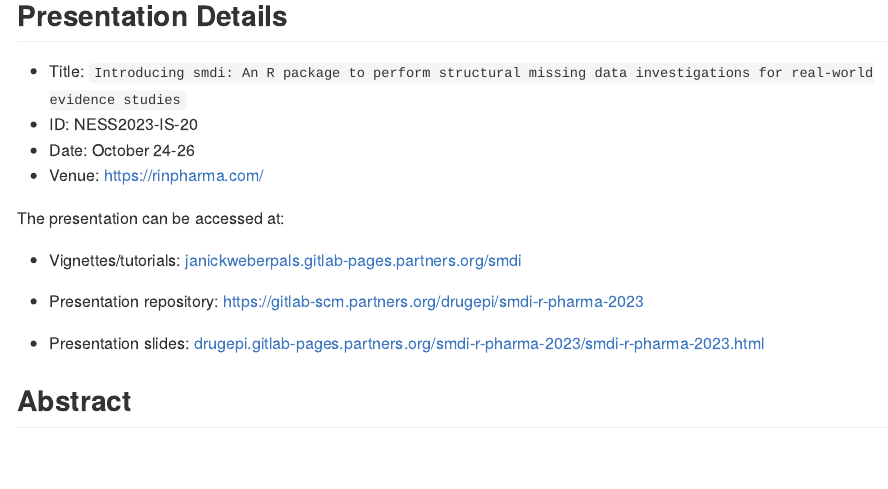
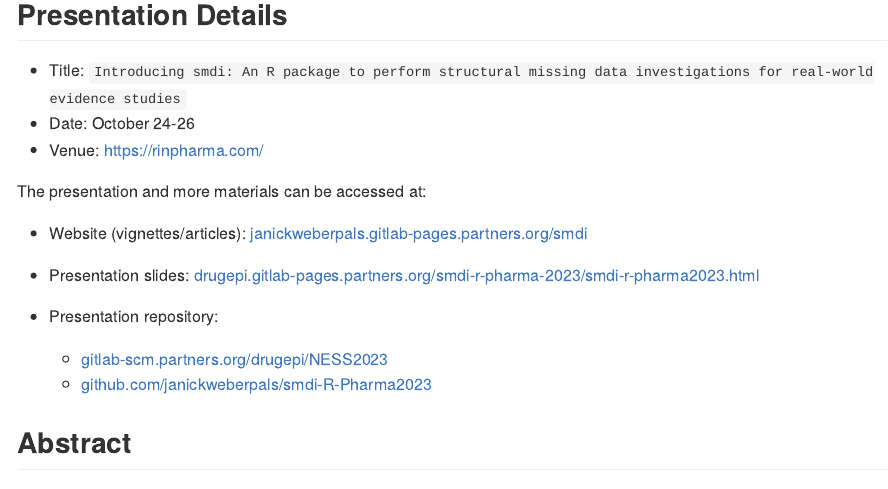
Before and after one commit to janickweberpals/smdi-R-Pharma2023, an R Markdown document (README.Rmd): the page in a window 1100 px wide, from 190 px down before the commit and from 1250 px down after it, so that both start at the same text. The pictures show the output file README.md that the author committed with the source, drawn offline in the style of GitHub.

Commit message:
updated readme

```diff
--- a/README.Rmd
+++ b/README.Rmd
@@ -16,13 +15,15 @@ This repository hosts the quarto revealjs presentation of the `smdi` package pre
 -   Date: October 24-26
 -   Venue: <https://rinpharma.com/>
 
-The presentation can be accessed at:
+The presentation and more materials can be accessed at:
 
--   Vignettes/tutorials: [janickweberpals.gitlab-pages.partners.org/smdi](https://janickweberpals.gitlab-pages.partners.org/smdi)
+-   Website (vignettes/articles): [janickweberpals.gitlab-pages.partners.org/smdi](https://janickweberpals.gitlab-pages.partners.org/smdi)
 
--   Presentation repository: <https://gitlab-scm.partners.org/drugepi/smdi-r-pharma-2023>
+-   Presentation slides: [drugepi.gitlab-pages.partners.org/smdi-r-pharma-2023/smdi-r-pharma2023.html](https://drugepi.gitlab-pages.partners.org/smdi-r-pharma-2023/smdi-r-pharma2023.html)
 
--   Presentation slides: [drugepi.gitlab-pages.partners.org/smdi-r-pharma-2023/smdi-r-pharma-2023.html](drugepi.gitlab-pages.partners.org/smdi-r-pharma-2023/smdi-r-pharma-2023.html#/title-slide)
+-   Presentation repository:
+    -   [gitlab-scm.partners.org/drugepi/NESS2023](https://gitlab-scm.partners.org/drugepi/smdi-r-pharma-2023)
+    -   [github.com/janickweberpals/smdi-R-Pharma2023](https://github.com/janickweberpals/smdi-R-Pharma2023)
 
 ## Abstract
 
```
Also changed, not shown: README.md, README.Rmd (3 more changed lines).
